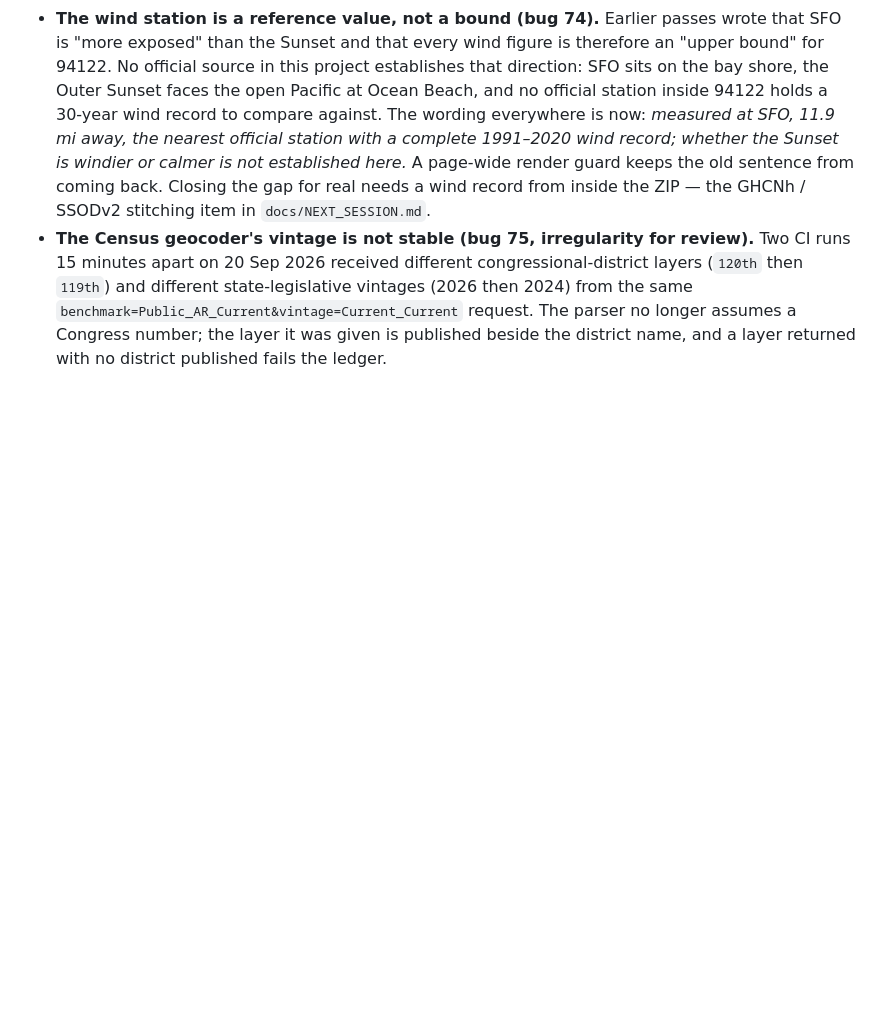
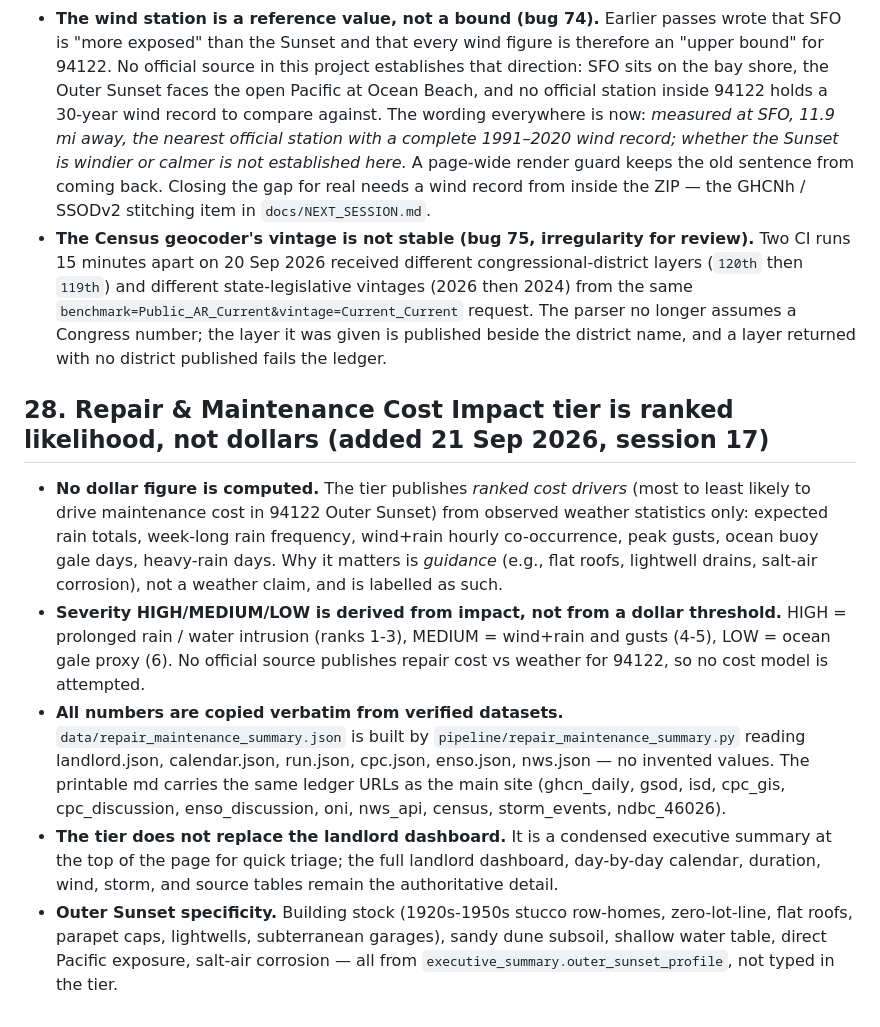
Before and after one commit to buffedlizard55-lab/SFWeather, a Markdown page: docs/LIMITATIONS.md, the part around the change. Rendered like a GitHub page; blank space fills up the shorter version.

```diff
--- a/docs/LIMITATIONS.md
+++ b/docs/LIMITATIONS.md
@@ -540,3 +540,11 @@ carries current-year text. Consequences a reader should know:
   no longer assumes a Congress number; the layer it was given is published
   beside the district name, and a layer returned with no district published
   fails the ledger.
+
+## 28. Repair & Maintenance Cost Impact tier is ranked likelihood, not dollars (added 21 Sep 2026, session 17)
+
+* **No dollar figure is computed.** The tier publishes *ranked cost drivers* (most to least likely to drive maintenance cost in 94122 Outer Sunset) from observed weather statistics only: expected rain totals, week-long rain frequency, wind+rain hourly co-occurrence, peak gusts, ocean buoy gale days, heavy-rain days. Why it matters is *guidance* (e.g., flat roofs, lightwell drains, salt-air corrosion), not a weather claim, and is labelled as such.
+* **Severity HIGH/MEDIUM/LOW is derived from impact, not from a dollar threshold.** HIGH = prolonged rain / water intrusion (ranks 1-3), MEDIUM = wind+rain and gusts (4-5), LOW = ocean gale proxy (6). No official source publishes repair cost vs weather for 94122, so no cost model is attempted.
+* **All numbers are copied verbatim from verified datasets.** `data/repair_maintenance_summary.json` is built by `pipeline/repair_maintenance_summary.py` reading landlord.json, calendar.json, run.json, cpc.json, enso.json, nws.json — no invented values. The printable md carries the same ledger URLs as the main site (ghcn_daily, gsod, isd, cpc_gis, cpc_discussion, enso_discussion, oni, nws_api, census, storm_events, ndbc_46026).
+* **The tier does not replace the landlord dashboard.** It is a condensed executive summary at the top of the page for quick triage; the full landlord dashboard, day-by-day calendar, duration, wind, storm, and source tables remain the authoritative detail.
+* **Outer Sunset specificity.** Building stock (1920s-1950s stucco row-homes, zero-lot-line, flat roofs, parapet caps, lightwells, subterranean garages), sandy dune subsoil, shallow water table, direct Pacific exposure, salt-air corrosion — all from `executive_summary.outer_sunset_profile`, not typed in the tier.
```
Also changed, not shown: docs/NEXT_SESSION.md (+31 -0 lines).
